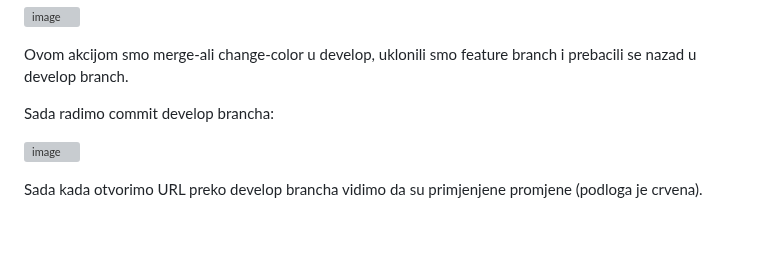
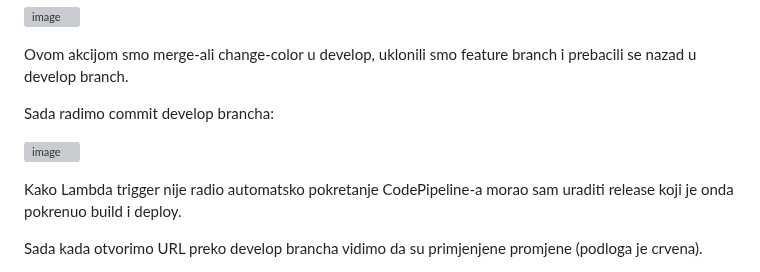
Before and after one commit to farisduda/Faris-Cakal-devops-mentorship, a Markdown page: week-13/git-flow workshop.md, the part around one of its changes. GitHub-like rendering; blank space fills up the shorter version; grey boxes are pictures that could not be loaded.

```diff
--- a/week-13/git-flow workshop.md
+++ b/week-13/git-flow workshop.md
@@ -386,4 +386,6 @@ Sada radimo commit develop brancha:
 
 
 
+Kako Lambda trigger nije radio automatsko pokretanje CodePipeline-a morao sam uraditi release koji je onda pokrenuo build i deploy.
+
 Sada kada otvorimo URL preko develop brancha vidimo da su primjenjene promjene (podloga je crvena).
```
Also changed, not shown: other parts of week-13/git-flow workshop.md (+3 -0 lines).
